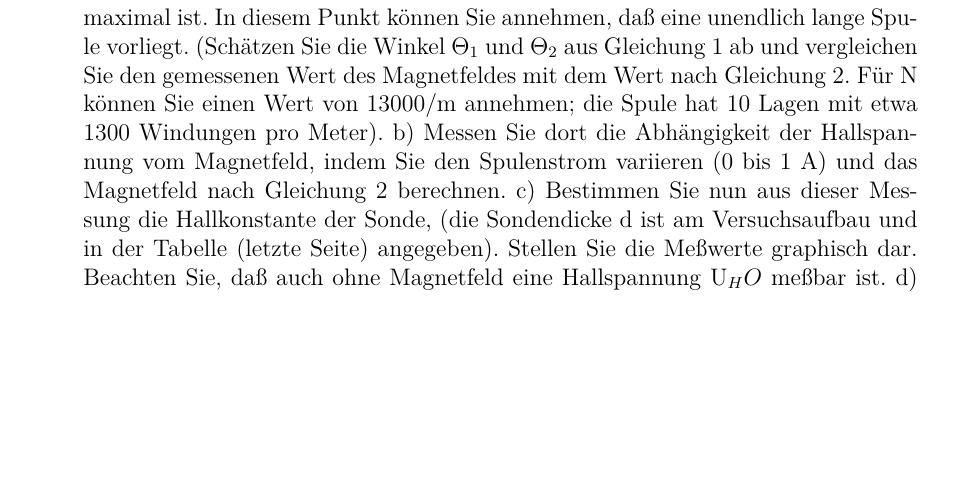
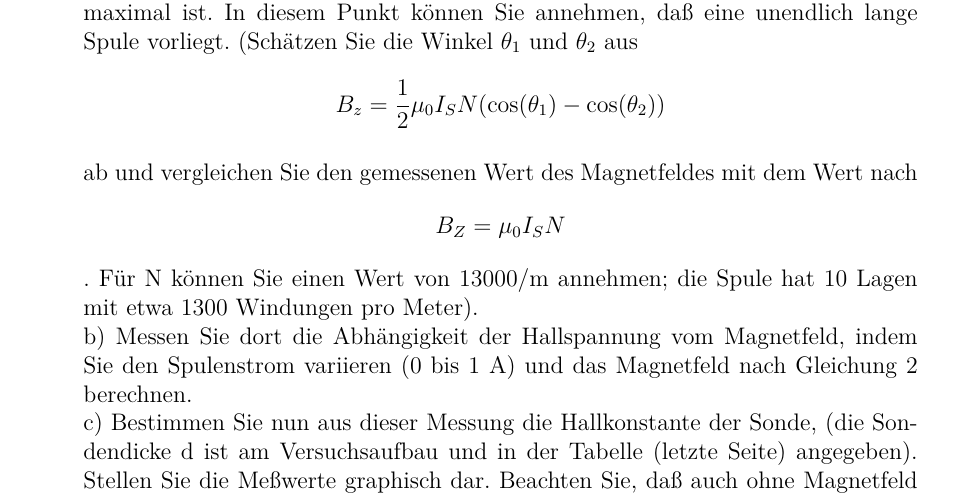
Before and after one commit to Arrow1313/PraktikumAP2, a LaTeX document (Der Halleffekt E2/Halleffekt.tex): part of page 3 of 4, cut so that both start at the same text, the shorter picture padded with empty space. Compiled offline with pdfLaTeX.

Commit message:
E2 verbessert theoretische Durchführung fehlt noch

```diff
--- a/Der Halleffekt E2/Halleffekt.tex
+++ b/Der Halleffekt E2/Halleffekt.tex
@@ -66,14 +68,24 @@ R$_H$ im Versuchskästchen begrenzt den Hallstrom auf zulässige Werte).
 c) Schieben Sie die Hallsonde in die Mitte der Spule. Stellen Sie dann eine maximale Kompensationsspannung so ein, daß bei dieser Anordnung die Hallspannung noch kompensiert werden kann und gleichzeitig eine leichte Umrechnung von Skalenteilen auf die Kompensationsspannung (zwischen Punkt A und dem unteren Punkt U$_KM$) möglich ist. Die Potentiometerskala zeigt Ihnen das Verhältnis von R$_2$ zu R$_1$ + R$_2$.
 ”0“ bedeutet R$_2$ = 0$\Omega$,”10“ (oder
 0,00 hinter 9,99) bedeutet R$_1$ = 0$\Omega$. Da sich die Spannung der Batterie im Laufe der Zeit verändern kann, sollten Sie U$_KM$ öfter überprüfen und gegebenenfalls korrigieren
-\item Eichung der Hallsonde \newline
-a) Bestimmen Sie den Ort der Hallsonde in der Spule, an dem die Hallspannung
-maximal ist. In diesem Punkt können Sie annehmen, daß eine unendlich lange
+\item Eichung der Hallsonde
+\newline
+a) Bestimmen Sie den Ort der Hallsonde in der Spule, an dem die Hallspannung maximal ist. In diesem Punkt können Sie annehmen, daß eine unendlich lange
 Spule vorliegt. (Schätzen Sie die Winkel
-$\Theta_1$ und $\Theta_2$ aus Gleichung 1 ab und vergleichen Sie den gemessenen Wert des Magnetfeldes mit dem Wert nach Gleichung 2. Für N können Sie einen Wert von 13000/m annehmen; die Spule hat 10 Lagen mit etwa 1300 Windungen pro Meter).
+$\theta_1$ und $\theta_2$ aus
+\begin{align*}
+B_z = \frac{1}{2} \mu_0 I_S N (\cos(\theta_1) - \cos(\theta_2))
+\end{align*}
+
+ ab und vergleichen Sie den gemessenen Wert des Magnetfeldes mit dem Wert nach
+ \begin{align*}
+ B_Z = \mu_0 I_S N
+\end{align*} . Für N können Sie einen Wert von 13000/m annehmen; die Spule hat 10 Lagen mit etwa 1300 Windungen pro Meter).
+\newline
 b) Messen Sie dort die Abhängigkeit der Hallspannung vom Magnetfeld, indem
 Sie den Spulenstrom variieren (0 bis 1 A) und das Magnetfeld nach Gleichung
 2 berechnen.
+\newline
 c) Bestimmen Sie nun aus dieser Messung die Hallkonstante der Sonde, (die Sondendicke
 d ist am Versuchsaufbau und in der Tabelle (letzte Seite) angegeben). Stellen Sie die Meßwerte graphisch dar. Beachten Sie, daß auch ohne Magnetfeld eine Hallspannung
 U$_HO$ meßbar ist.
```
Also changed, not shown: Der Halleffekt E2/Halleffekt.tex (10 more changed lines).
